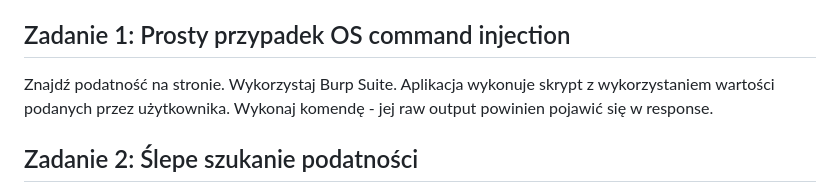
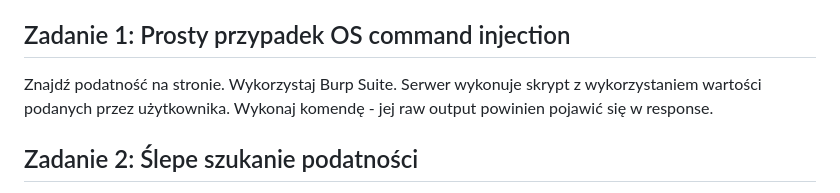
Before and after one commit to maciejdyrdal/os-command-injection, a Markdown page: README.md, the part around the change. GitHub-like rendering.

```diff
--- a/README.md
+++ b/README.md
@@ -30,7 +30,7 @@
 
 ## Zadanie 1: Prosty przypadek OS command injection
 Znajdź podatność na stronie. Wykorzystaj Burp Suite.
-Aplikacja wykonuje skrypt z wykorzystaniem wartości podanych przez użytkownika.
+Serwer wykonuje skrypt z wykorzystaniem wartości podanych przez użytkownika.
 Wykonaj komendę - jej raw output powinien pojawić się w response.
 
 ## Zadanie 2: Ślepe szukanie podatności
```
